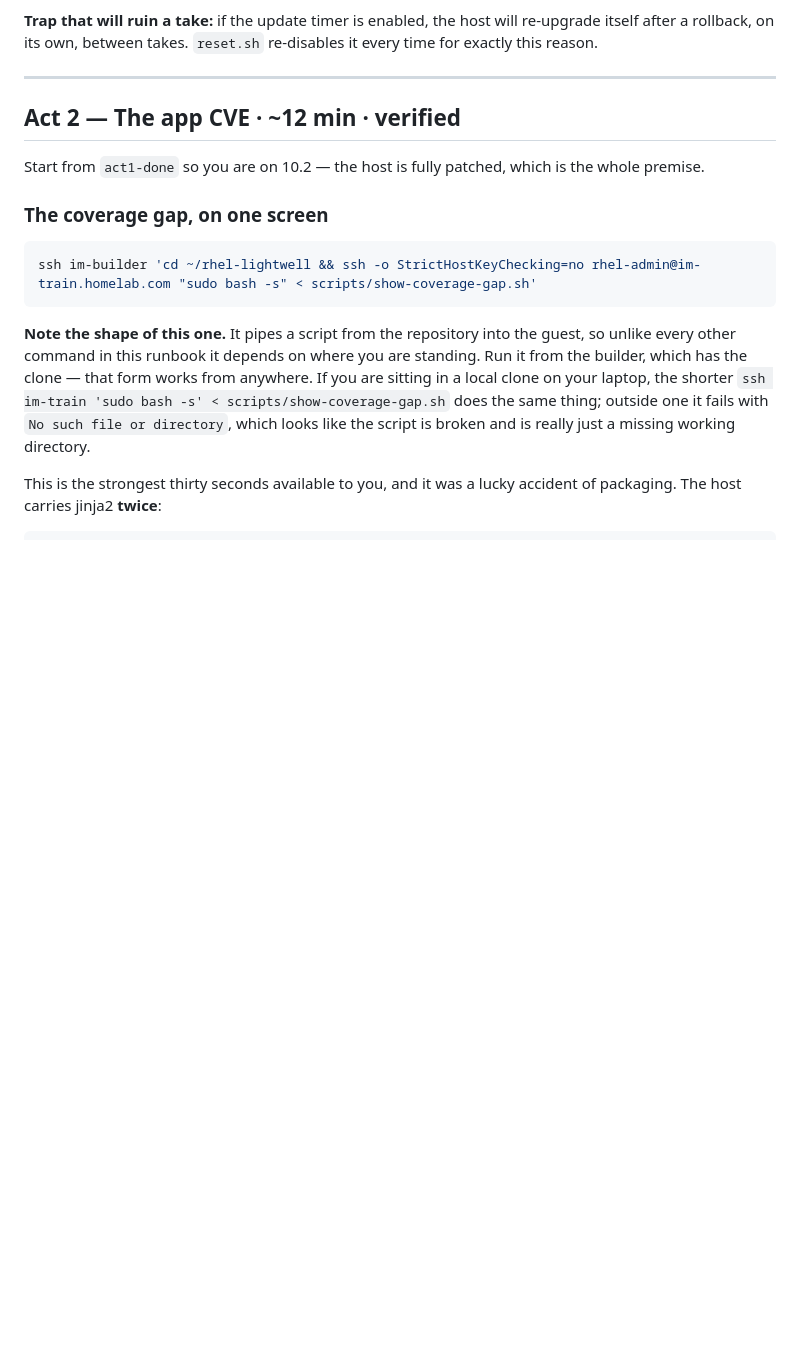
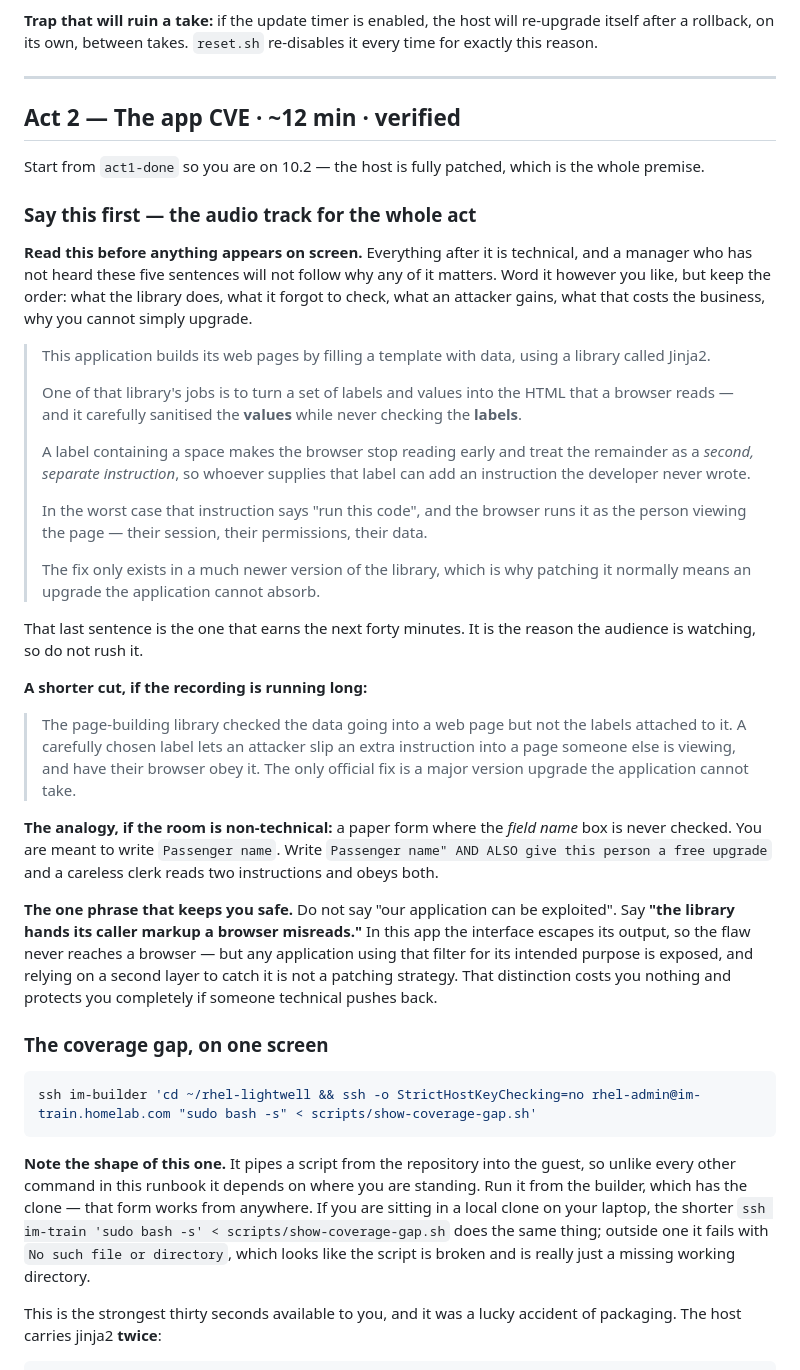
Before and after one commit to tichomir/rhel-lightwell, a Markdown page: RUNBOOK.md, the part around the change. Drawn GitHub-style; blank space fills up the shorter version.

Commit message:
RUNBOOK: a manager-level audio track to open Act 2
The act went straight into attribute names and HTML parsers. Anyone who is not
already holding the shape of the vulnerability has no reason to care about the
next forty minutes, and the runbook offered no words for them.

Five sentences, in a fixed order - what the library does, what it forgot to
check, what an attacker gains, what that costs, why you cannot just upgrade -
plus a shorter cut for when the recording runs long and an analogy for a
non-technical room.

Also records the one phrase that keeps the claim defensible: the library hands
its caller markup a browser misreads, NOT 'our application can be exploited'.
This app escapes on output, so the flaw does not reach a browser here; saying
it the careful way costs nothing and survives a technical challenge.

Co-Authored-By: Claude Opus 5 <noreply@anthropic.com>

```diff
--- a/RUNBOOK.md
+++ b/RUNBOOK.md
@@ -259,6 +259,56 @@ re-disables it every time for exactly this reason.
 
 Start from `act1-done` so you are on 10.2 — the host is fully patched, which is
 the whole premise.
+
+### Say this first — the audio track for the whole act
+
+**Read this before anything appears on screen.** Everything after it is
+technical, and a manager who has not heard these five sentences will not follow
+why any of it matters. Word it however you like, but keep the order: what the
+library does, what it forgot to check, what an attacker gains, what that costs
+the business, why you cannot simply upgrade.
+
+> This application builds its web pages by filling a template with data, using
+> a library called Jinja2.
+>
+> One of that library's jobs is to turn a set of labels and values into the HTML
+> that a browser reads — and it carefully sanitised the **values** while never
+> checking the **labels**.
+>
+> A label containing a space makes the browser stop reading early and treat the
+> remainder as a *second, separate instruction*, so whoever supplies that label
+> can add an instruction the developer never wrote.
+>
+> In the worst case that instruction says "run this code", and the browser runs
+> it as the person viewing the page — their session, their permissions, their
+> data.
+>
+> The fix only exists in a much newer version of the library, which is why
+> patching it normally means an upgrade the application cannot absorb.
+
+That last sentence is the one that earns the next forty minutes. It is the
+reason the audience is watching, so do not rush it.
+
+**A shorter cut, if the recording is running long:**
+
+> The page-building library checked the data going into a web page but not the
+> labels attached to it. A carefully chosen label lets an attacker slip an extra
+> instruction into a page someone else is viewing, and have their browser obey
+> it. The only official fix is a major version upgrade the application cannot
+> take.
+
+**The analogy, if the room is non-technical:** a paper form where the *field
+name* box is never checked. You are meant to write `Passenger name`. Write
+`Passenger name" AND ALSO give this person a free upgrade` and a careless clerk
+reads two instructions and obeys both.
+
+**The one phrase that keeps you safe.** Do not say "our application can be
+exploited". Say **"the library hands its caller markup a browser misreads."**
+In this app the interface escapes its output, so the flaw never reaches a
+browser — but any application using that filter for its intended purpose is
+exposed, and relying on a second layer to catch it is not a patching strategy.
+That distinction costs you nothing and protects you completely if someone
+technical pushes back.
 
 ### The coverage gap, on one screen
 
```
